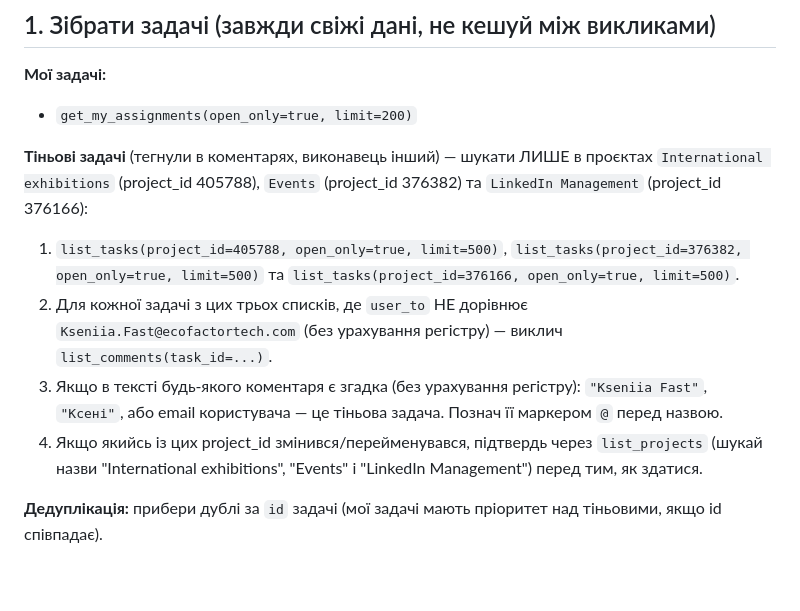
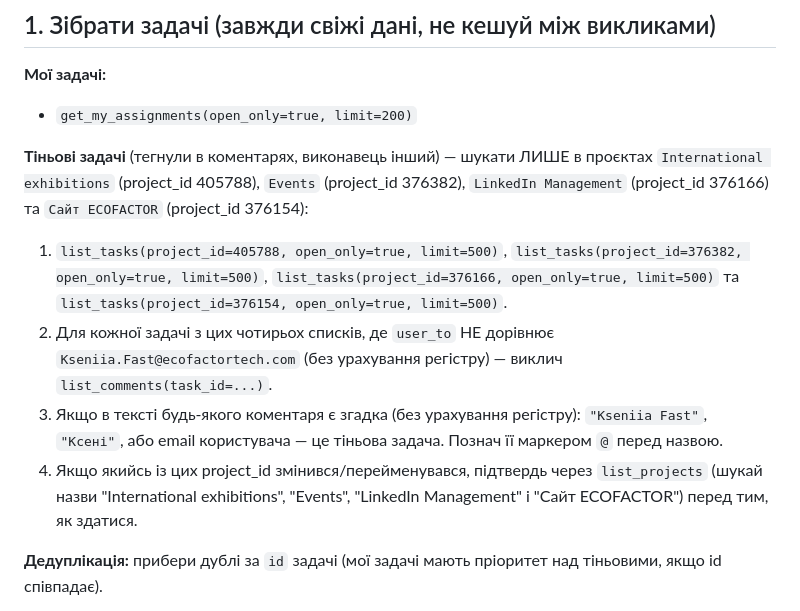
Before and after one commit to kseniiafast/prompt-generator, a Markdown page: .claude/commands/gantt.md, the part around the change. Rendered like a GitHub page; blank space fills up the shorter version.

Commit message:
Search Сайт ECOFACTOR for shadow tasks too
/gantt now checks project_id 376154 alongside International
exhibitions, Events, and LinkedIn Management when looking for tasks
where Kseniia was tagged in a comment but isn't the assignee.

```diff
--- a/.claude/commands/gantt.md
+++ b/.claude/commands/gantt.md
@@ -15,19 +15,21 @@ argument-hint: [період: тиждень | 2 тижні | весь липе
 
 **Тіньові задачі** (тегнули в коментарях, виконавець інший) — шукати ЛИШЕ в
 проєктах `International exhibitions` (project_id 405788), `Events`
-(project_id 376382) та `LinkedIn Management` (project_id 376166):
+(project_id 376382), `LinkedIn Management` (project_id 376166) та
+`Сайт ECOFACTOR` (project_id 376154):
 1. `list_tasks(project_id=405788, open_only=true, limit=500)`,
-   `list_tasks(project_id=376382, open_only=true, limit=500)` та
-   `list_tasks(project_id=376166, open_only=true, limit=500)`.
-2. Для кожної задачі з цих трьох списків, де `user_to` НЕ дорівнює
+   `list_tasks(project_id=376382, open_only=true, limit=500)`,
+   `list_tasks(project_id=376166, open_only=true, limit=500)` та
+   `list_tasks(project_id=376154, open_only=true, limit=500)`.
+2. Для кожної задачі з цих чотирьох списків, де `user_to` НЕ дорівнює
    `Kseniia.Fast@ecofactortech.com` (без урахування регістру) — виклич
    `list_comments(task_id=...)`.
 3. Якщо в тексті будь-якого коментаря є згадка (без урахування регістру):
    `"Kseniia Fast"`, `"Ксені"`, або email користувача — це тіньова задача.
    Познач її маркером `@` перед назвою.
 4. Якщо якийсь із цих project_id змінився/перейменувався, підтвердь через
-   `list_projects` (шукай назви "International exhibitions", "Events" і
-   "LinkedIn Management") перед тим, як здатися.
+   `list_projects` (шукай назви "International exhibitions", "Events",
+   "LinkedIn Management" і "Сайт ECOFACTOR") перед тим, як здатися.
 
 **Дедуплікація:** прибери дублі за `id` задачі (мої задачі мають пріоритет
 над тіньовими, якщо id співпадає).
```
